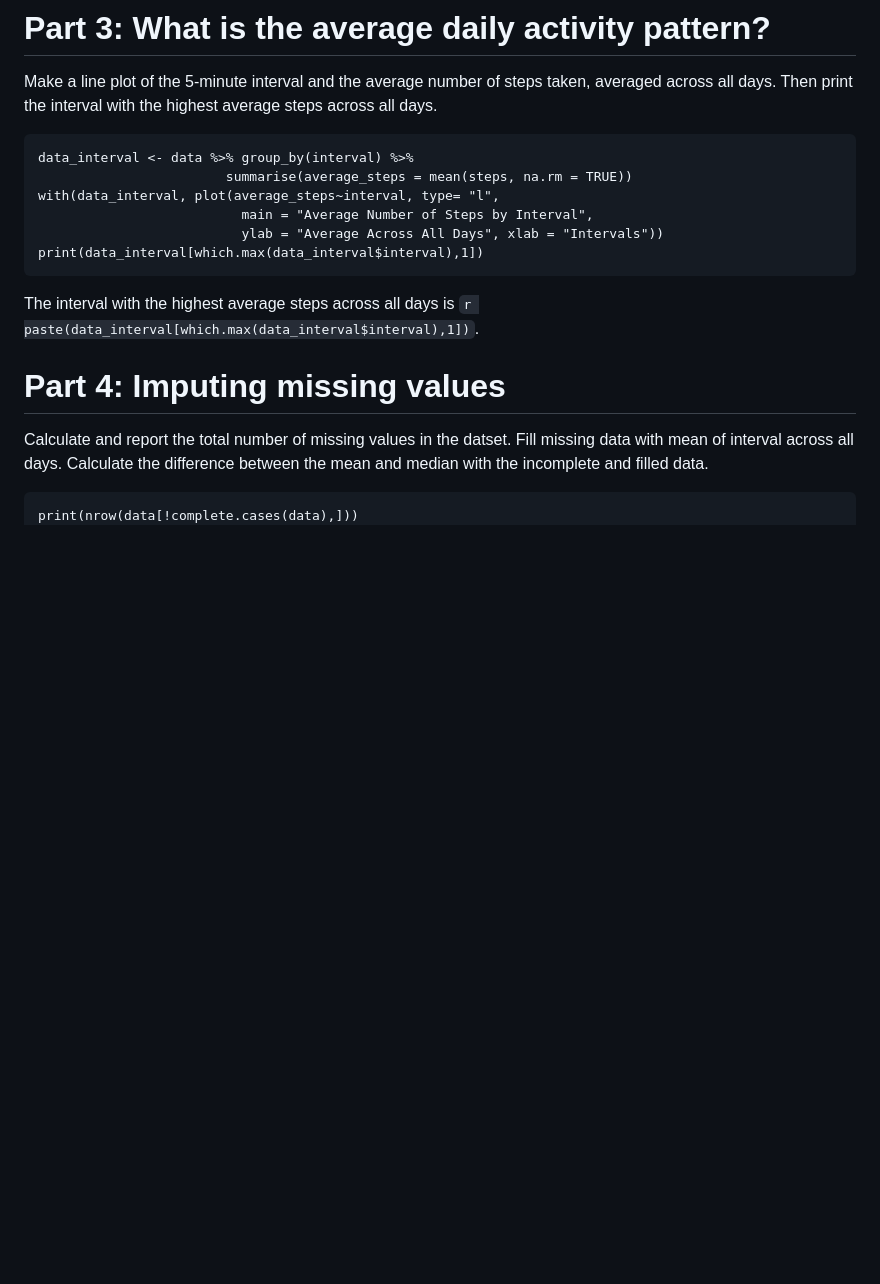
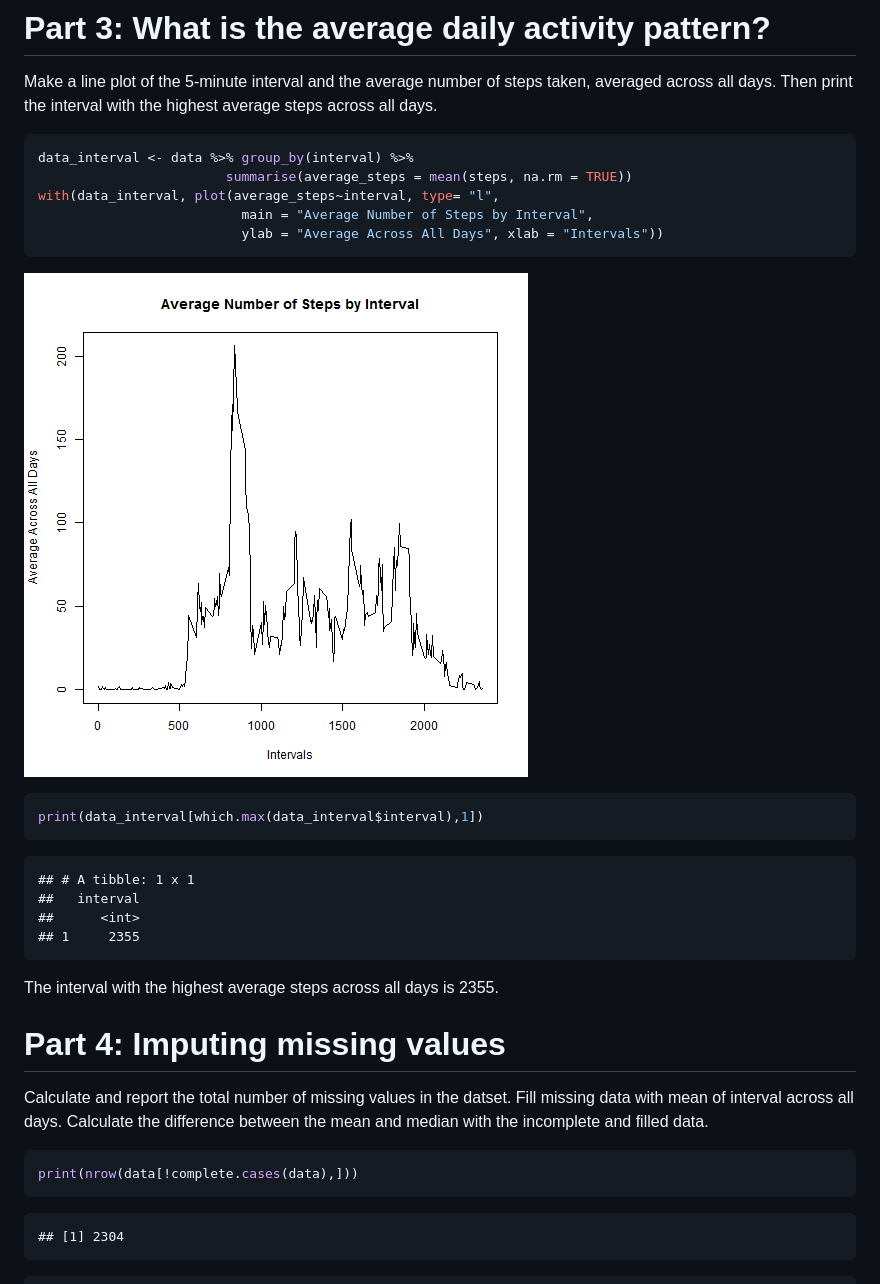
Before and after one commit to sstamand/reproducible-research-project1, a Markdown page: PA1_template.md, the part around the change printed below. Rendered like a GitHub page; pictures changed too: Figs/exploratory2-1.png; blank space fills up the shorter version.

````diff
--- a/PA1_template.md
+++ b/PA1_template.md
@@ -52,17 +68,37 @@ data_interval <- data %>% group_by(interval) %>%
 with(data_interval, plot(average_steps~interval, type= "l",
                           main = "Average Number of Steps by Interval",
                           ylab = "Average Across All Days", xlab = "Intervals"))
+```
+
+![plot of chunk exploratory2](Figs/exploratory2-1.png)
+
+```r
 print(data_interval[which.max(data_interval$interval),1])
 ```
 
-The interval with the highest average steps across all days is `r paste(data_interval[which.max(data_interval$interval),1])`.
+```
+## # A tibble: 1 x 1
+##   interval
+##      <int>
+## 1     2355
+```
+
+The interval with the highest average steps across all days is 2355.
 
 # Part 4: Imputing missing values
 
 Calculate and report the total number of missing values in the datset. Fill missing data with mean of interval across all days. Calculate the difference between the mean and median with the incomplete and filled data.
 
-```{r exploratory3}
+
+```r
 print(nrow(data[!complete.cases(data),]))
+```
+
+```
+## [1] 2304
+```
+
+```r
 data_fill <- data
 for(row in 1:nrow(data)) {
   if((row < nrow(data_interval)) & is.na(data$steps[row])) {
````
Also changed, not shown: other parts of PA1_template.md (+37 -7 lines), Figs/exploratory1-1.png, Figs/exploratory3-1.png, Figs/exploratory4-1.png.
